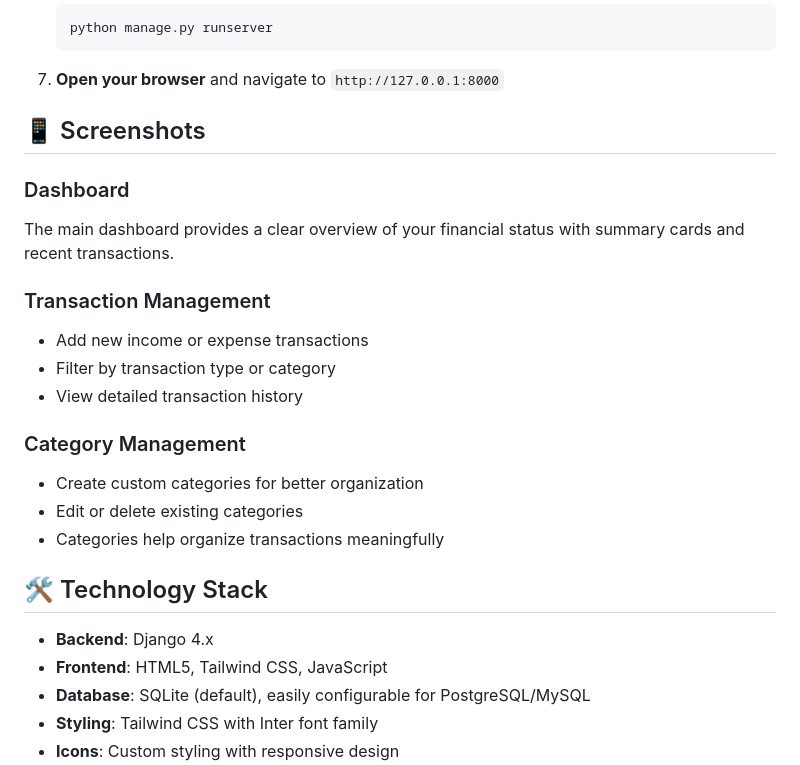
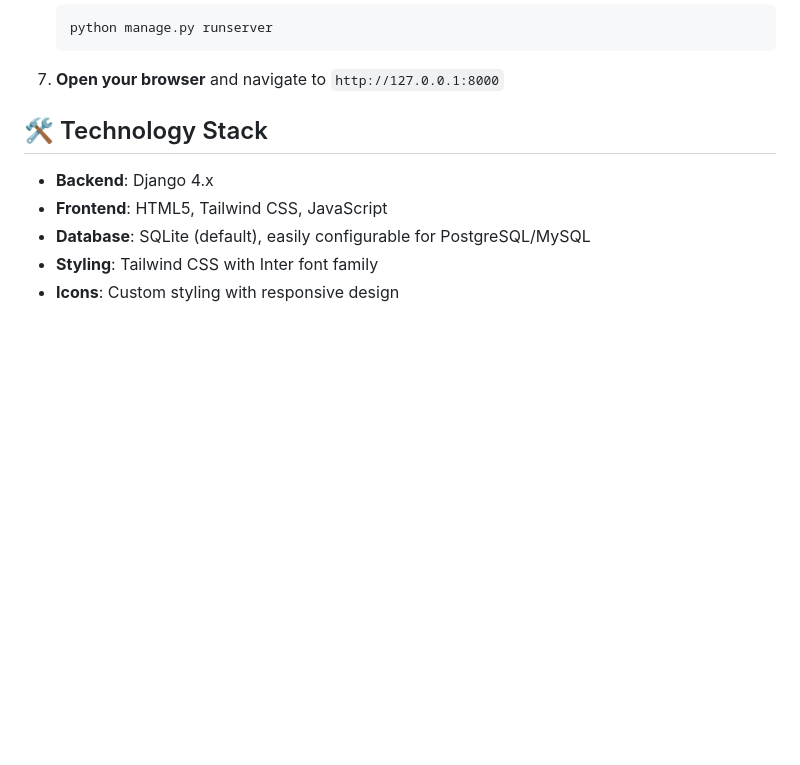
Before and after one commit to Varsh70-31/Budget-Tracker, a Markdown page: README.md, the part around the change. GitHub-like rendering; blank space fills up the shorter version.

```diff
--- a/README.md
+++ b/README.md
@@ -61,20 +61,6 @@ A clean, modern Django web application for tracking personal income and expenses
 
 7. **Open your browser** and navigate to `http://127.0.0.1:8000`
 
-## 📱 Screenshots
-
-### Dashboard
-The main dashboard provides a clear overview of your financial status with summary cards and recent transactions.
-
-### Transaction Management
-- Add new income or expense transactions
-- Filter by transaction type or category
-- View detailed transaction history
-
-### Category Management
-- Create custom categories for better organization
-- Edit or delete existing categories
-- Categories help organize transactions meaningfully
 
 ## 🛠️ Technology Stack
 
```
